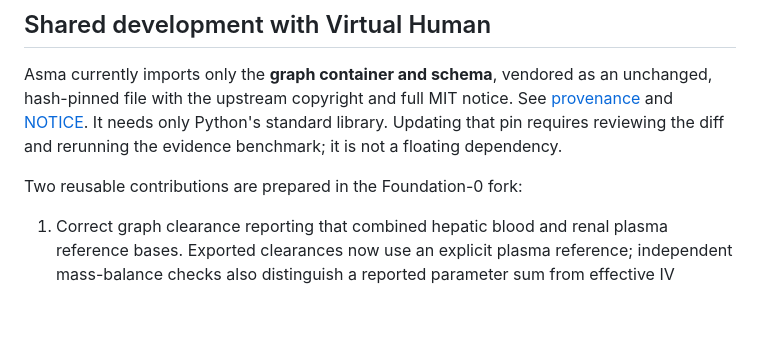
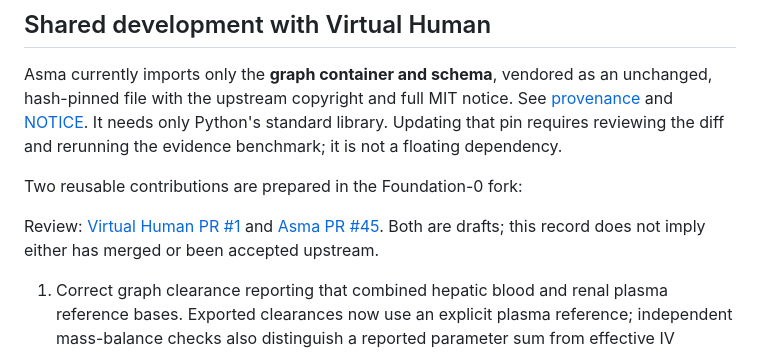
Before and after one commit to Foundation-0/project-asma, a Markdown page: docs/evidence-graph-result-2026-11-05.md, the part around the change. Drawn GitHub-style; blank space fills up the shorter version.

Commit message:
Link evidence prototype to the shared graph fork review

```diff
--- a/docs/evidence-graph-result-2026-11-05.md
+++ b/docs/evidence-graph-result-2026-11-05.md
@@ -85,6 +85,10 @@ the diff and rerunning the evidence benchmark; it is not a floating dependency.
 
 Two reusable contributions are prepared in the Foundation-0 fork:
 
+Review: [Virtual Human PR #1](https://github.com/Foundation-0/virtual-human/pull/1)
+and [Asma PR #45](https://github.com/Foundation-0/project-asma/pull/45). Both are
+drafts; this record does not imply either has merged or been accepted upstream.
+
 1. Correct graph clearance reporting that combined hepatic blood and renal plasma
    reference bases. Exported clearances now use an explicit plasma reference;
    independent mass-balance checks also distinguish a reported parameter sum
```
